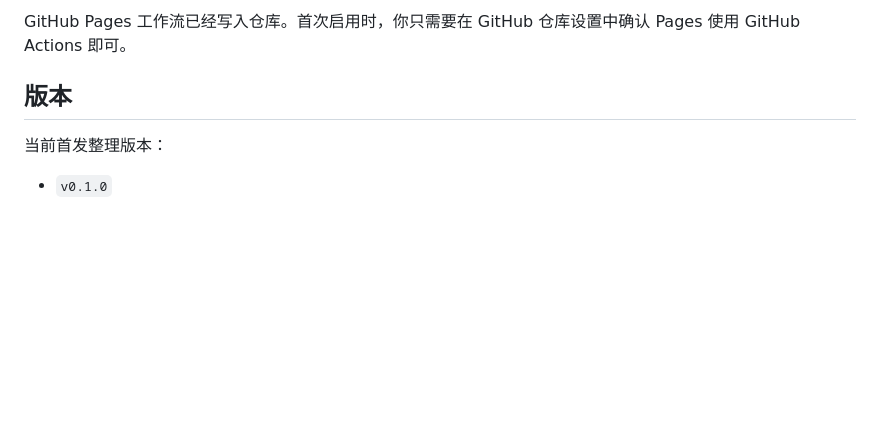
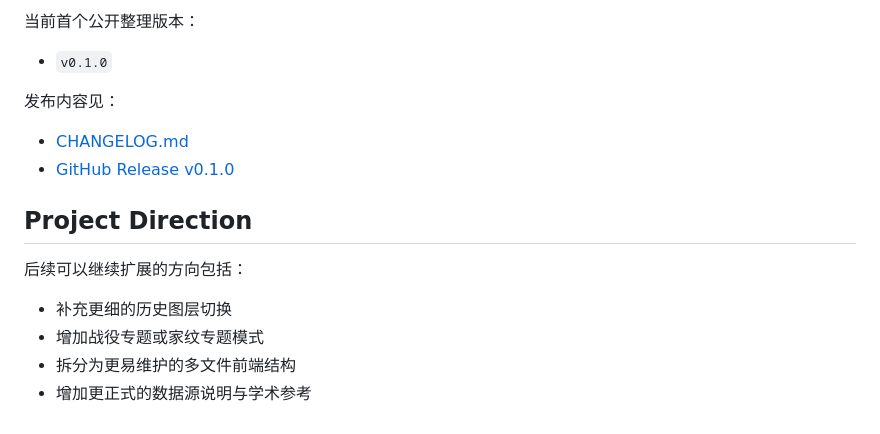
Before and after one commit to sakagami-yoshitoshi/sengoku-codex, a Markdown page: README.md, the part around one of its changes. Rendered like a GitHub page; blank space fills up the shorter version.

```diff
--- a/README.md
+++ b/README.md
@@ -46,8 +53,18 @@ GitHub Pages 启用后，可通过以下地址访问：
 
-GitHub Pages 工作流已经写入仓库。首次启用时，你只需要在 GitHub 仓库设置中确认 Pages 使用 GitHub Actions 即可。
-
-## 版本
-
-当前首发整理版本：
+当前首个公开整理版本：
 
 - `v0.1.0`
+
+发布内容见：
+
+- [CHANGELOG.md](./CHANGELOG.md)
+- [GitHub Release v0.1.0](https://github.com/sakagami-yoshitoshi/sengoku-codex/releases/tag/v0.1.0)
+
+## Project Direction
+
+后续可以继续扩展的方向包括：
+
+- 补充更细的历史图层切换
+- 增加战役专题或家纹专题模式
+- 拆分为更易维护的多文件前端结构
+- 增加更正式的数据源说明与学术参考
```
Also changed, not shown: other parts of README.md (+29 -22 lines), docs/assets/preview.png (added).
